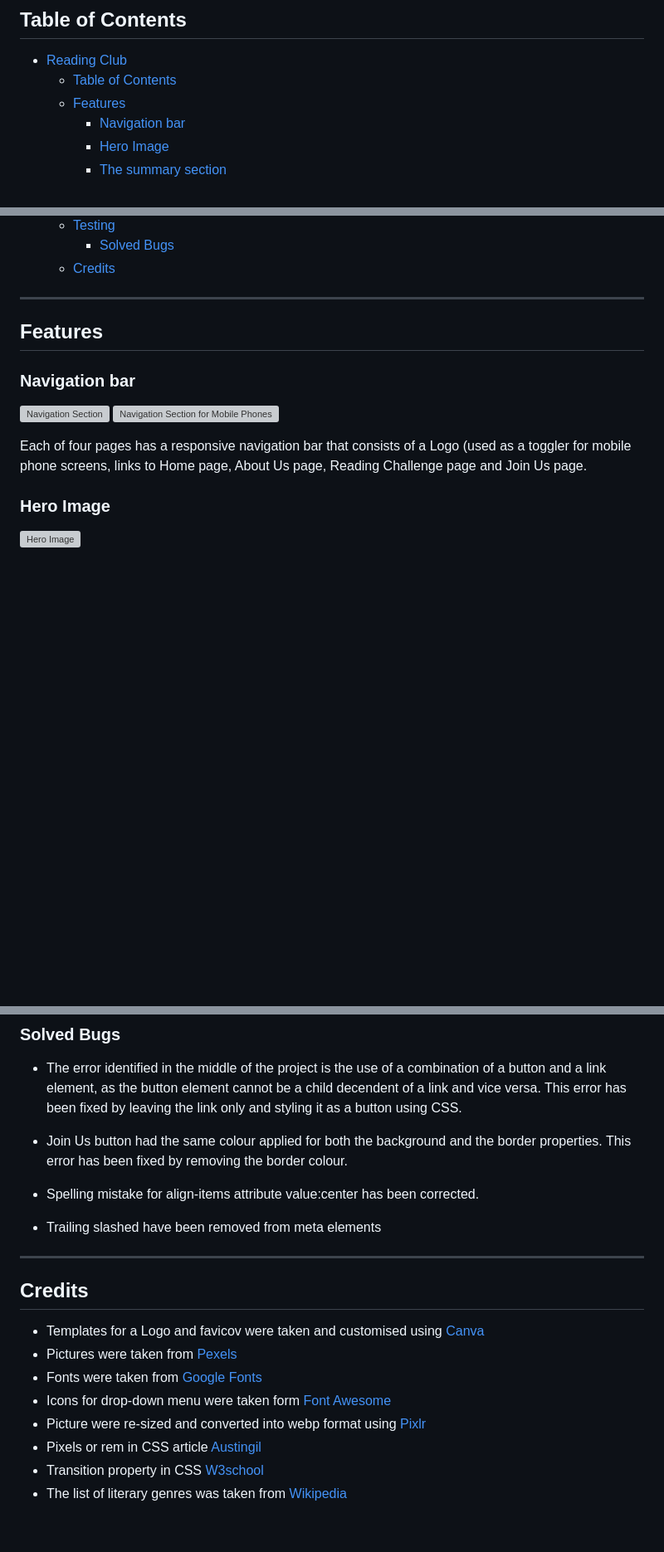
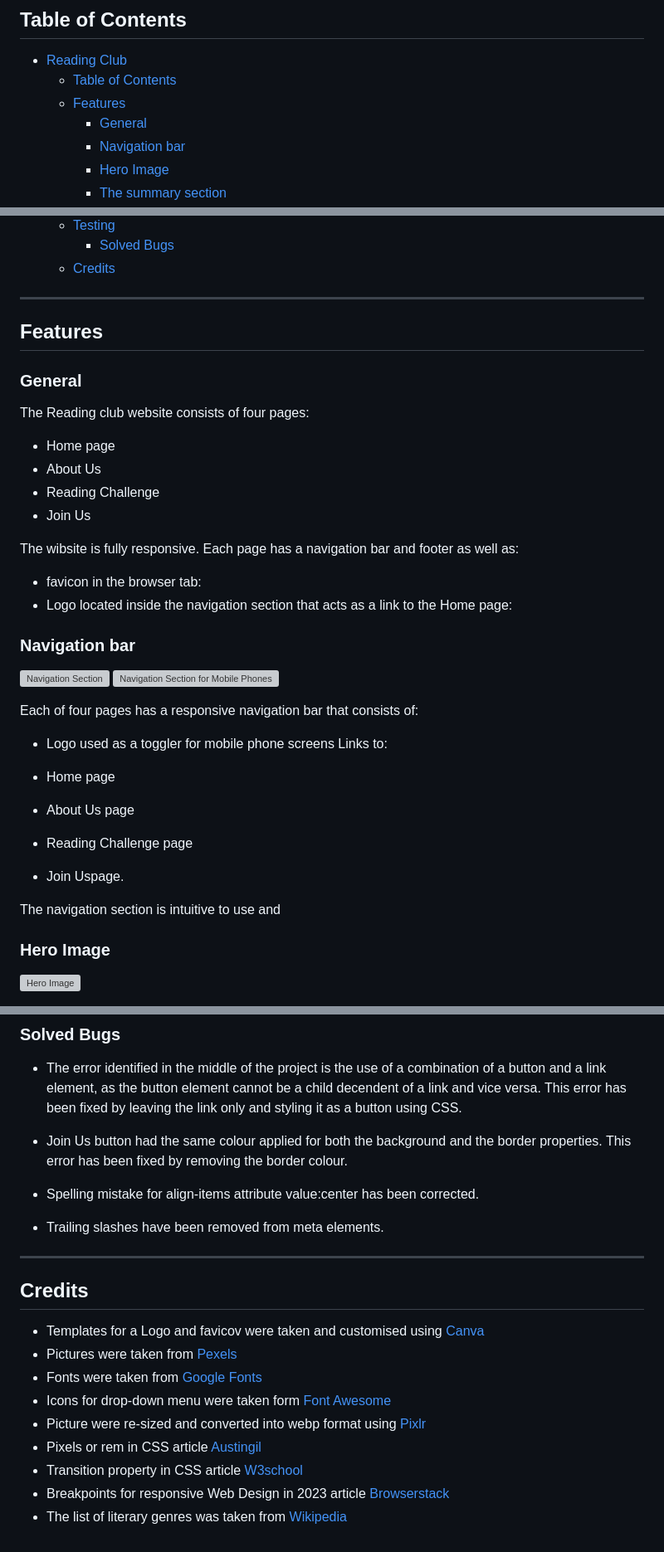
Before and after one commit to KatVolkova/reading-club, a Markdown page: README.md, 3 parts joined by grey strips. Shown: that part at 83% size. Rendered like a GitHub page; blank space fills up the shorter version; grey boxes are pictures that could not be loaded.

Commit message:
Update Features section in README.md file

```diff
--- a/README.md
+++ b/README.md
@@ -11,6 +11,7 @@ Reading Club is a website created to attract those interested in reading. The ta
 - [Reading Club](#reading-club)
   - [Table of Contents](#table-of-contents)
   - [Features](#features)
+    - [General](#general)
     - [Navigation bar](#navigation-bar)
     - [Hero Image](#hero-image)
     - [The summary section](#the-summary-section)
@@ -35,12 +36,37 @@ Reading Club is a website created to attract those interested in reading. The ta
 
 ## Features
 
+### General
+
+The Reading club website consists of four pages:
+
+- Home page
+- About Us
+- Reading Challenge
+- Join Us
+
+The wibsite is fully responsive.
+Each page has a navigation bar and footer as well as:
+
+- favicon in the browser tab:
+- Logo located inside the navigation section that acts as a link to the Home page:
+
 ### Navigation bar
 
 ![Navigation Section](/assets/images/navigation-reading-club.jpg)
 ![Navigation Section for Mobile Phones](/assets/images/navigation-mobile-reading-club.jpg)
 
-Each of four pages has a responsive navigation bar that consists of a Logo (used as a toggler for mobile phone screens, links to Home page, About Us page, Reading  Challenge page and Join Us  page.
+Each of four pages has a responsive navigation bar that consists of:
+
+- Logo used as a toggler for mobile phone screens
+Links to:
+
+- Home page
+- About Us page
+- Reading  Challenge page
+- Join Uspage.
+
+The navigation section is intuitive to use and
 
 ### Hero Image
 
@@ -158,7 +187,7 @@ Validator testing was carried out using the following:
 
 - Spelling mistake for align-items attribute value:center has been corrected.
 
-- Trailing slashed have been removed from meta elements
+- Trailing slashes have been removed from meta elements.
 
 - - -
 
@@ -170,5 +199,6 @@ Validator testing was carried out using the following:
 - Icons for drop-down menu were taken form [Font Awesome](https://fontawesome.com/)
 - Picture were re-sized and converted into webp format using [Pixlr](https://pixlr.com/)
 - Pixels or rem in CSS article [Austingil](https://austingil.com/px-or-rem-in-css/)
-- Transition property in CSS [W3school](https://www.w3schools.com/css/css3_transitions.asp)
+- Transition property in CSS article [W3school](https://www.w3schools.com/css/css3_transitions.asp)
+- Breakpoints for responsive Web Design  in 2023 article [Browserstack](https://www.browserstack.com/guide/responsive-design-breakpoints)
 - The list of literary genres was taken from [Wikipedia](https://en.wikipedia.org/wiki/List_of_writing_genres)
```
Also changed, not shown: other parts of README.md (+7 -4 lines).
